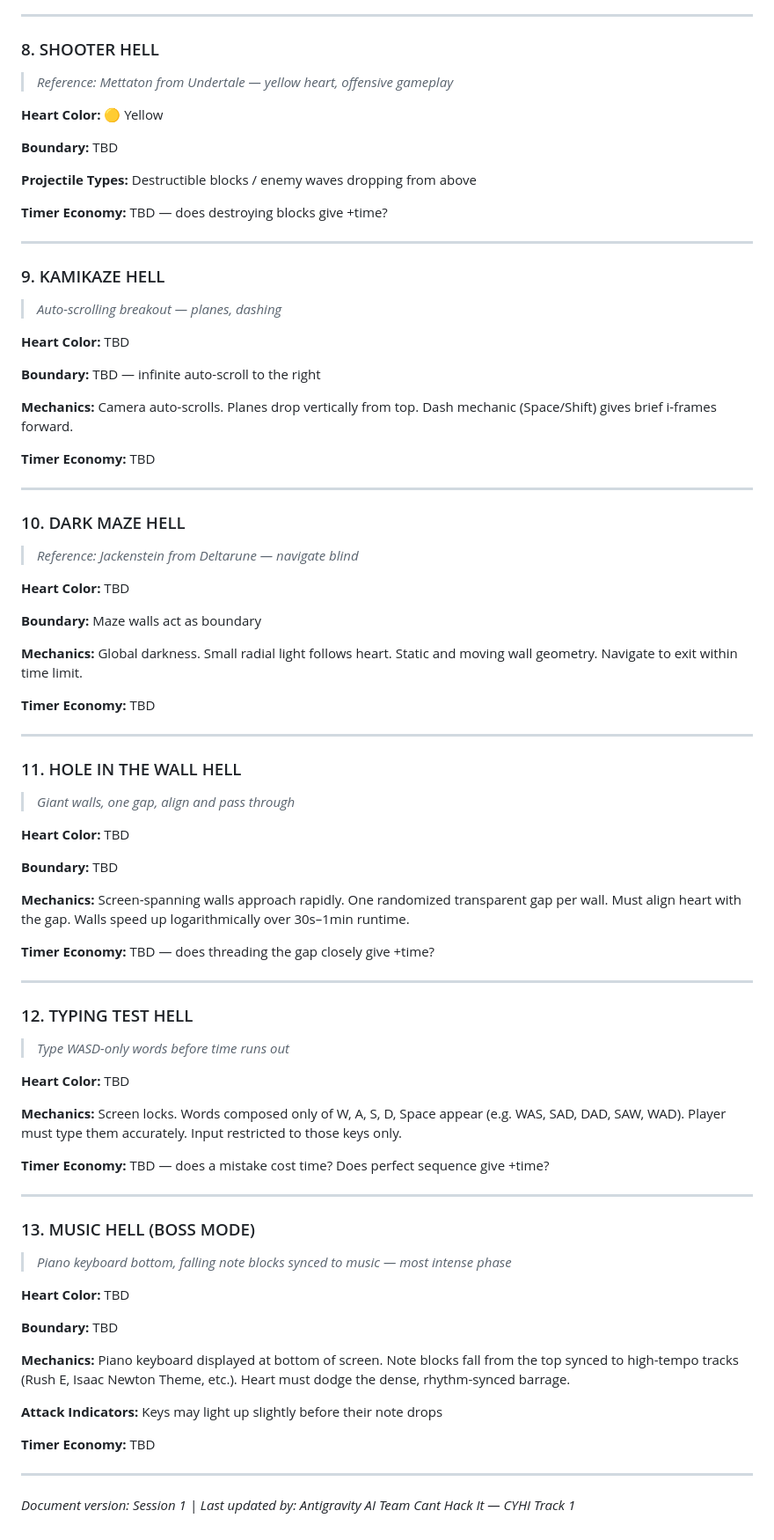
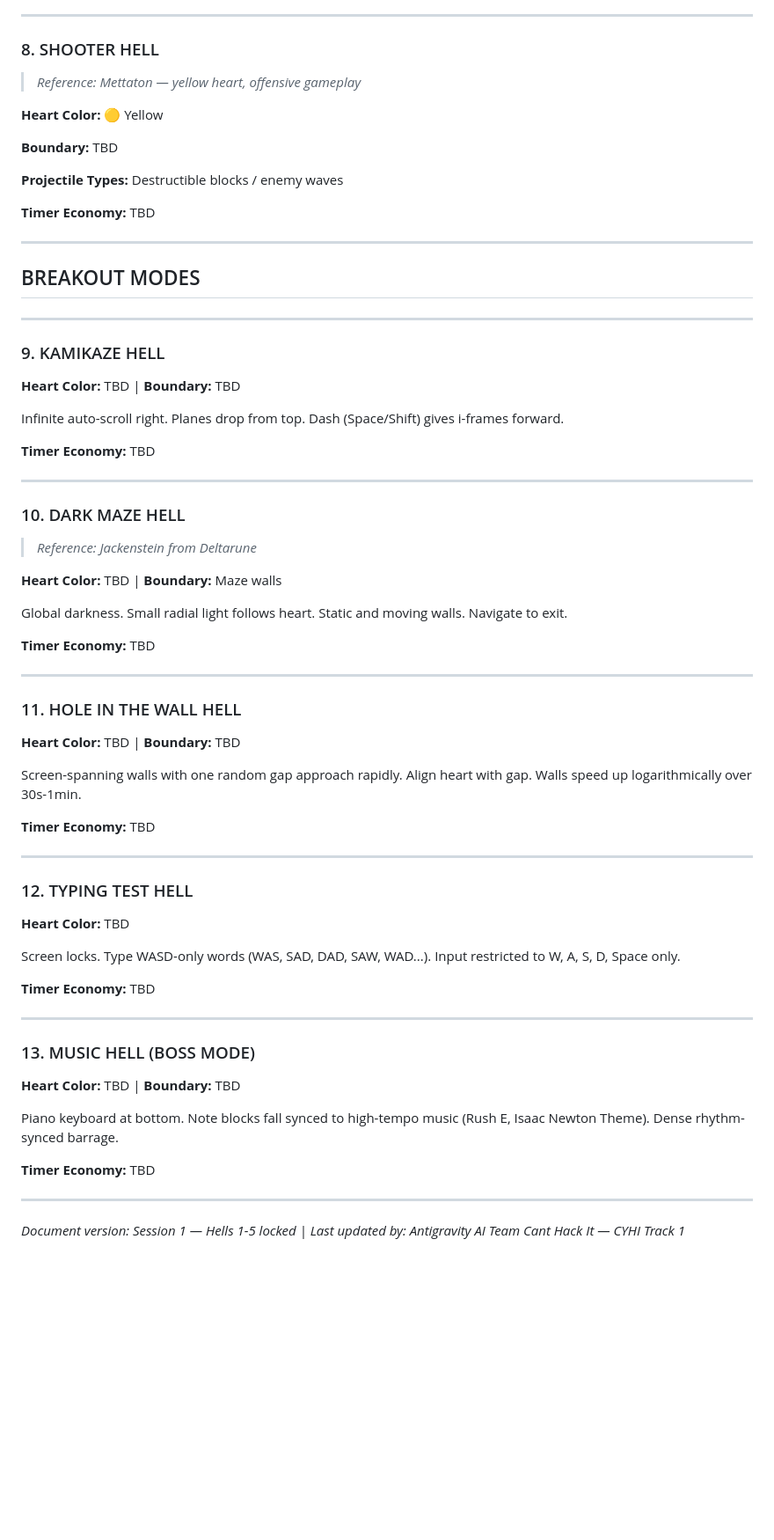
Before and after one commit to Arbiter1617/Can-not-Hack-IT, a Markdown page: HellDesignDoc.md, the part around one of its changes. Shown at 88% size. GitHub-like rendering; blank space fills up the shorter version.

```diff
--- a/HellDesignDoc.md
+++ b/HellDesignDoc.md
@@ -230,82 +230,72 @@
 ---
 
 ### 8. SHOOTER HELL
-> *Reference: Mettaton from Undertale — yellow heart, offensive gameplay*
+> *Reference: Mettaton — yellow heart, offensive gameplay*
 
 **Heart Color:** 🟡 Yellow
 
 **Boundary:** TBD
 
-**Projectile Types:** Destructible blocks / enemy waves dropping from above
+**Projectile Types:** Destructible blocks / enemy waves
 
-**Timer Economy:** TBD — does destroying blocks give +time?
+**Timer Economy:** TBD
+
+---
+
+## BREAKOUT MODES
 
 ---
 
 ### 9. KAMIKAZE HELL
-> *Auto-scrolling breakout — planes, dashing*
 
-**Heart Color:** TBD
+**Heart Color:** TBD | **Boundary:** TBD
 
-**Boundary:** TBD — infinite auto-scroll to the right
-
-**Mechanics:** Camera auto-scrolls. Planes drop vertically from top. Dash mechanic (Space/Shift) gives brief i-frames forward.
+Infinite auto-scroll right. Planes drop from top. Dash (Space/Shift) gives i-frames forward.
 
 **Timer Economy:** TBD
 
 ---
 
 ### 10. DARK MAZE HELL
-> *Reference: Jackenstein from Deltarune — navigate blind*
+> *Reference: Jackenstein from Deltarune*
 
-**Heart Color:** TBD
+**Heart Color:** TBD | **Boundary:** Maze walls
 
-**Boundary:** Maze walls act as boundary
-
-**Mechanics:** Global darkness. Small radial light follows heart. Static and moving wall geometry. Navigate to exit within time limit.
+Global darkness. Small radial light follows heart. Static and moving walls. Navigate to exit.
 
 **Timer Economy:** TBD
 
 ---
 
 ### 11. HOLE IN THE WALL HELL
-> *Giant walls, one gap, align and pass through*
 
-**Heart Color:** TBD
+**Heart Color:** TBD | **Boundary:** TBD
 
-**Boundary:** TBD
-
-**Mechanics:** Screen-spanning walls approach rapidly. One randomized transparent gap per wall. Must align heart with the gap. Walls speed up logarithmically over 30s–1min runtime.
-
-**Timer Economy:** TBD — does threading the gap closely give +time?
-
----
-
-### 12. TYPING TEST HELL
-> *Type WASD-only words before time runs out*
-
-**Heart Color:** TBD
-
-**Mechanics:** Screen locks. Words composed only of W, A, S, D, Space appear (e.g. WAS, SAD, DAD, SAW, WAD). Player must type them accurately. Input restricted to those keys only.
-
-**Timer Economy:** TBD — does a mistake cost time? Does perfect sequence give +time?
-
----
-
-### 13. MUSIC HELL (BOSS MODE)
-> *Piano keyboard bottom, falling note blocks synced to music — most intense phase*
-
-**Heart Color:** TBD
-
-**Boundary:** TBD
-
-**Mechanics:** Piano keyboard displayed at bottom of screen. Note blocks fall from the top synced to high-tempo tracks (Rush E, Isaac Newton Theme, etc.). Heart must dodge the dense, rhythm-synced barrage.
-
-**Attack Indicators:** Keys may light up slightly before their note drops
+Screen-spanning walls with one random gap approach rapidly. Align heart with gap. Walls speed up logarithmically over 30s-1min.
 
 **Timer Economy:** TBD
 
 ---
 
-*Document version: Session 1 | Last updated by: Antigravity AI*
+### 12. TYPING TEST HELL
+
+**Heart Color:** TBD
+
+Screen locks. Type WASD-only words (WAS, SAD, DAD, SAW, WAD...). Input restricted to W, A, S, D, Space only.
+
+**Timer Economy:** TBD
+
+---
+
+### 13. MUSIC HELL (BOSS MODE)
+
+**Heart Color:** TBD | **Boundary:** TBD
+
+Piano keyboard at bottom. Note blocks fall synced to high-tempo music (Rush E, Isaac Newton Theme). Dense rhythm-synced barrage.
+
+**Timer Economy:** TBD
+
+---
+
+*Document version: Session 1 — Hells 1-5 locked | Last updated by: Antigravity AI*
 *Team Cant Hack It — CYHI Track 1*
```
Also changed, not shown: other parts of HellDesignDoc.md (+61 -61 lines).
